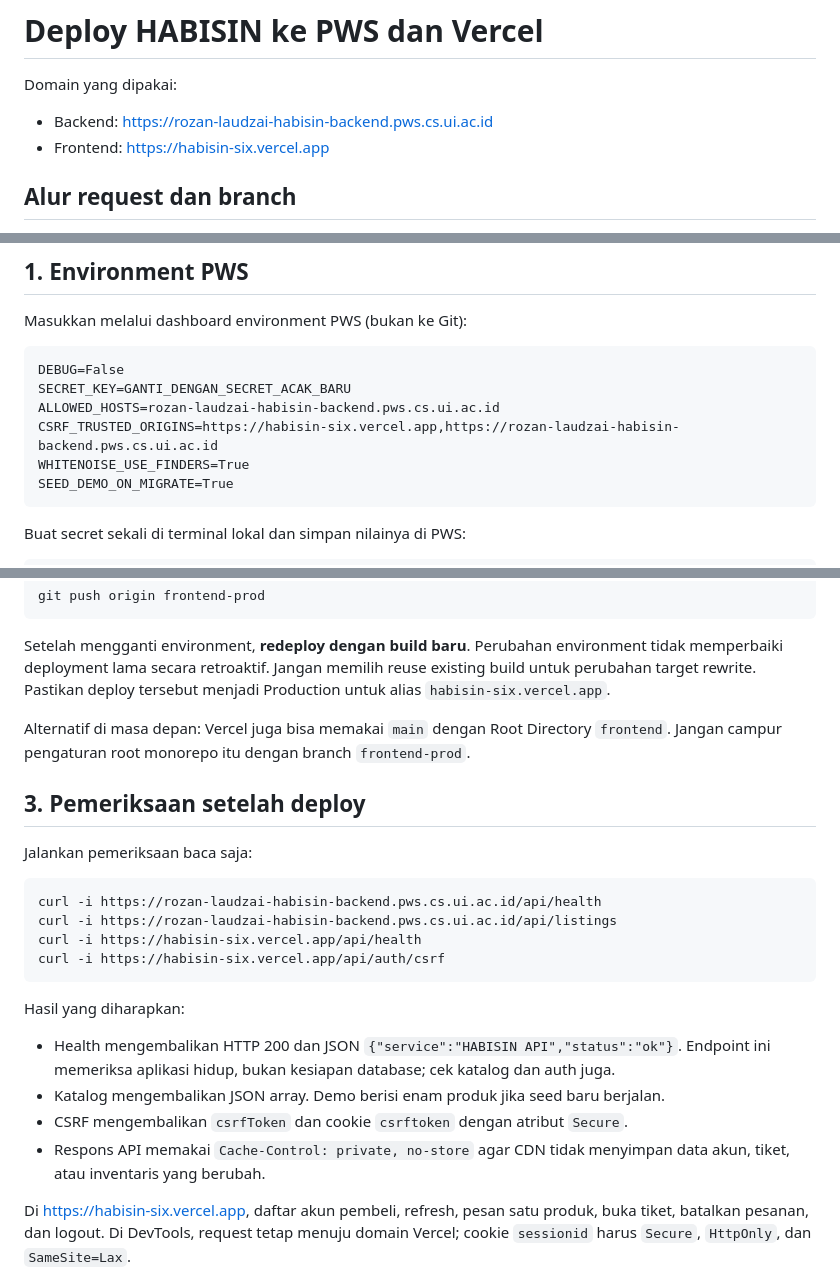
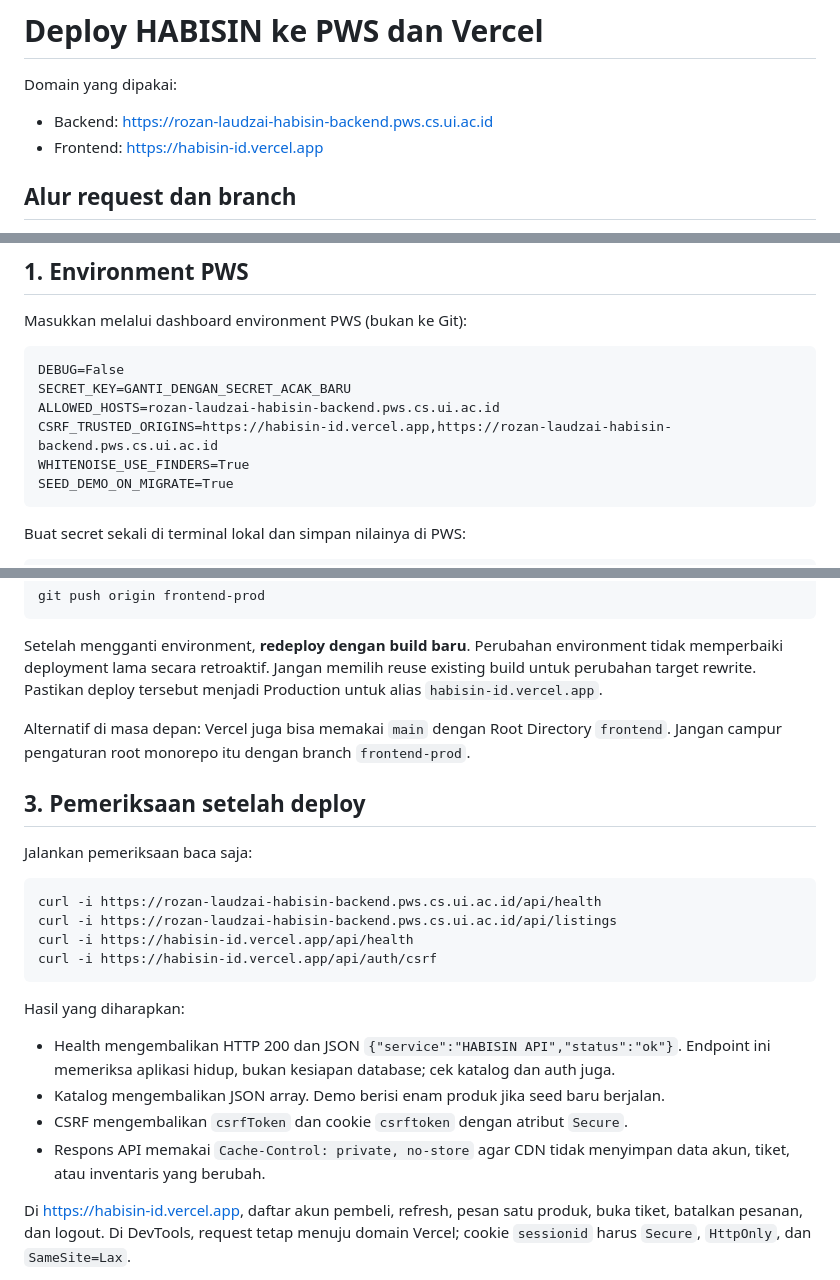
Before and after one commit to HabisinID/habisin, a Markdown page: DEPLOYMENT.md, 3 parts joined by grey strips. Rendered like a GitHub page.

Commit message:
docs(DEPLOYMENT.md): change frontend domain to https://habisin-id.vercel.app

````diff
--- a/DEPLOYMENT.md
+++ b/DEPLOYMENT.md
@@ -3,7 +3,7 @@
 Domain yang dipakai:
 
 - Backend: https://rozan-laudzai-habisin-backend.pws.cs.ui.ac.id
-- Frontend: https://habisin-six.vercel.app
+- Frontend: https://habisin-id.vercel.app
 
 ## Alur request dan branch
 
@@ -30,7 +30,7 @@ Masukkan melalui dashboard environment PWS (bukan ke Git):
 DEBUG=False
 SECRET_KEY=GANTI_DENGAN_SECRET_ACAK_BARU
 ALLOWED_HOSTS=rozan-laudzai-habisin-backend.pws.cs.ui.ac.id
-CSRF_TRUSTED_ORIGINS=https://habisin-six.vercel.app,https://rozan-laudzai-habisin-backend.pws.cs.ui.ac.id
+CSRF_TRUSTED_ORIGINS=https://habisin-id.vercel.app,https://rozan-laudzai-habisin-backend.pws.cs.ui.ac.id
 WHITENOISE_USE_FINDERS=True
 SEED_DEMO_ON_MIGRATE=True
 ```
@@ -134,7 +134,7 @@ git push origin frontend-prod
 Setelah mengganti environment, **redeploy dengan build baru**. Perubahan environment
 tidak memperbaiki deployment lama secara retroaktif. Jangan memilih reuse existing build
 untuk perubahan target rewrite. Pastikan deploy tersebut menjadi Production untuk alias
-`habisin-six.vercel.app`.
+`habisin-id.vercel.app`.
 
 Alternatif di masa depan: Vercel juga bisa memakai `main` dengan Root Directory
 `frontend`. Jangan campur pengaturan root monorepo itu dengan branch `frontend-prod`.
@@ -146,8 +146,8 @@ Jalankan pemeriksaan baca saja:
 ```bash
 curl -i https://rozan-laudzai-habisin-backend.pws.cs.ui.ac.id/api/health
 curl -i https://rozan-laudzai-habisin-backend.pws.cs.ui.ac.id/api/listings
-curl -i https://habisin-six.vercel.app/api/health
-curl -i https://habisin-six.vercel.app/api/auth/csrf
+curl -i https://habisin-id.vercel.app/api/health
+curl -i https://habisin-id.vercel.app/api/auth/csrf
 ```
 
 Hasil yang diharapkan:
@@ -159,7 +159,7 @@ Hasil yang diharapkan:
 - Respons API memakai `Cache-Control: private, no-store` agar CDN tidak menyimpan
   data akun, tiket, atau inventaris yang berubah.
 
-Di https://habisin-six.vercel.app, daftar akun pembeli, refresh, pesan satu produk,
+Di https://habisin-id.vercel.app, daftar akun pembeli, refresh, pesan satu produk,
 buka tiket, batalkan pesanan, dan logout. Di DevTools, request tetap menuju domain
 Vercel; cookie `sessionid` harus `Secure`, `HttpOnly`, dan `SameSite=Lax`.
 
````
